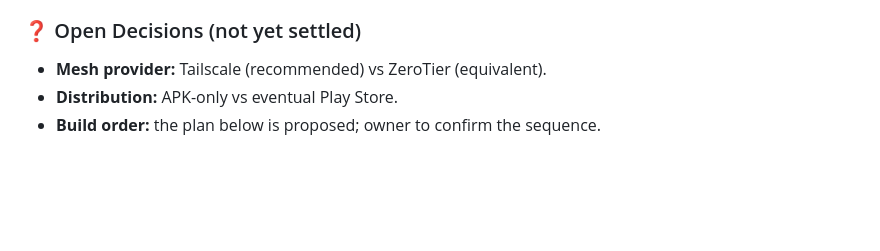
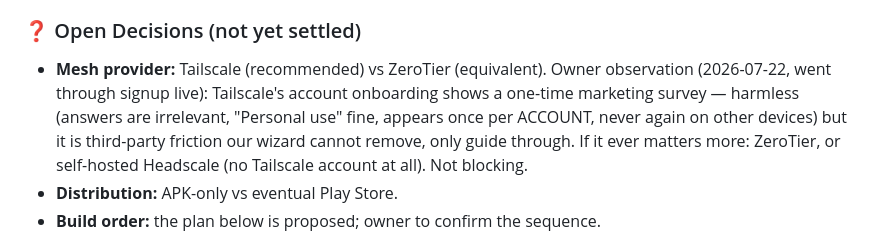
Before and after one commit to UVuruna/Remote-User, a Markdown page: ROADMAP.md, the part around the change. Rendered like a GitHub page; blank space fills up the shorter version.

Commit message:
0.0.039 Record Tailscale onboarding friction — one-time per-account survey, wizard can guide but not remove it; Headscale/ZeroTier noted as alternatives if it ever matters
Co-Authored-By: Claude Fable 5 <noreply@anthropic.com>

```diff
--- a/ROADMAP.md
+++ b/ROADMAP.md
@@ -41,7 +41,7 @@ After the LAN prototype proved the control loop and touch UX on real code, the p
 
 ### ❓ Open Decisions (not yet settled)
 
-- **Mesh provider:** Tailscale (recommended) vs ZeroTier (equivalent).
+- **Mesh provider:** Tailscale (recommended) vs ZeroTier (equivalent). Owner observation (2026-07-22, went through signup live): Tailscale's account onboarding shows a one-time marketing survey — harmless (answers are irrelevant, "Personal use" fine, appears once per ACCOUNT, never again on other devices) but it is third-party friction our wizard cannot remove, only guide through. If it ever matters more: ZeroTier, or self-hosted Headscale (no Tailscale account at all). Not blocking.
 - **Distribution:** APK-only vs eventual Play Store.
 - **Build order:** the plan below is proposed; owner to confirm the sequence.
 
```
